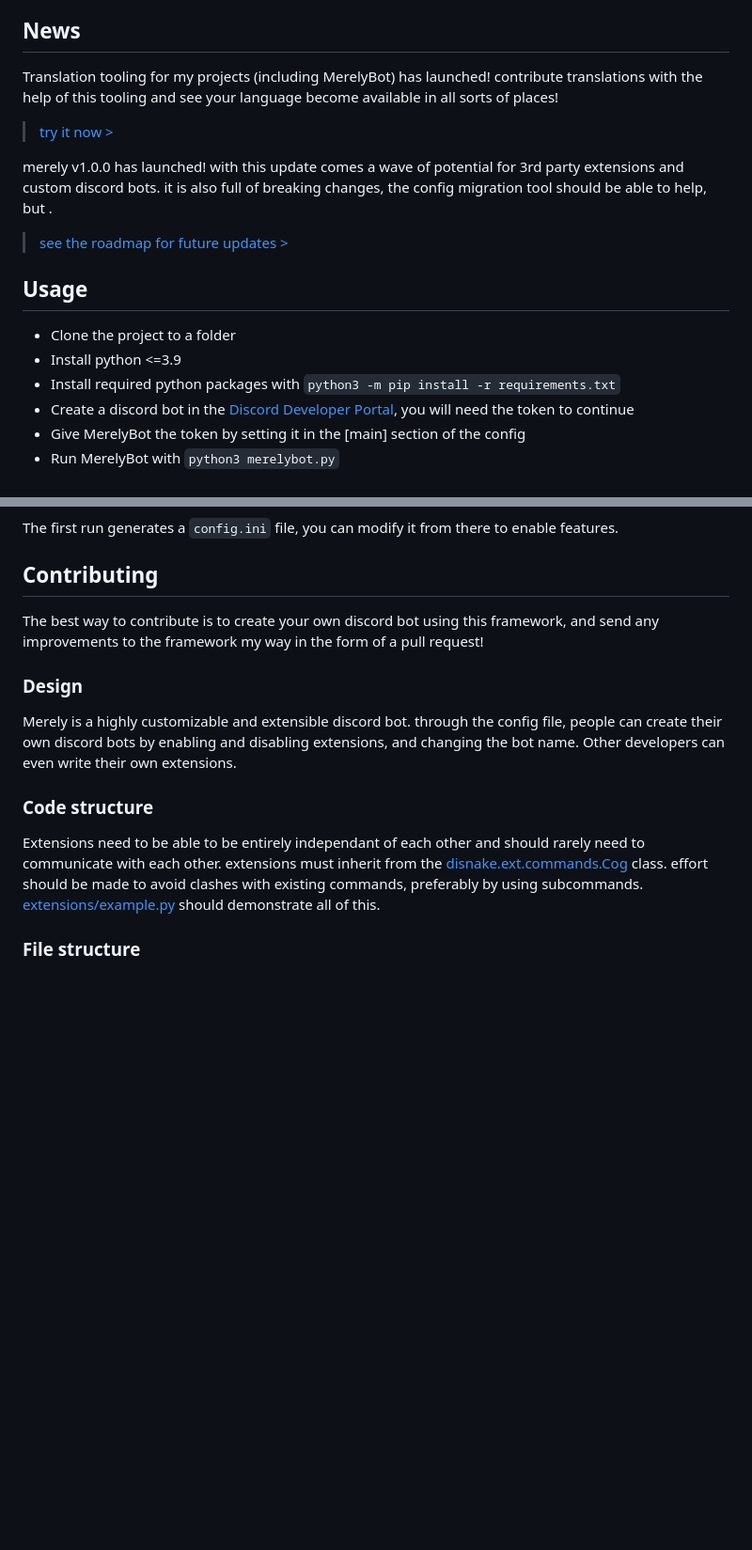
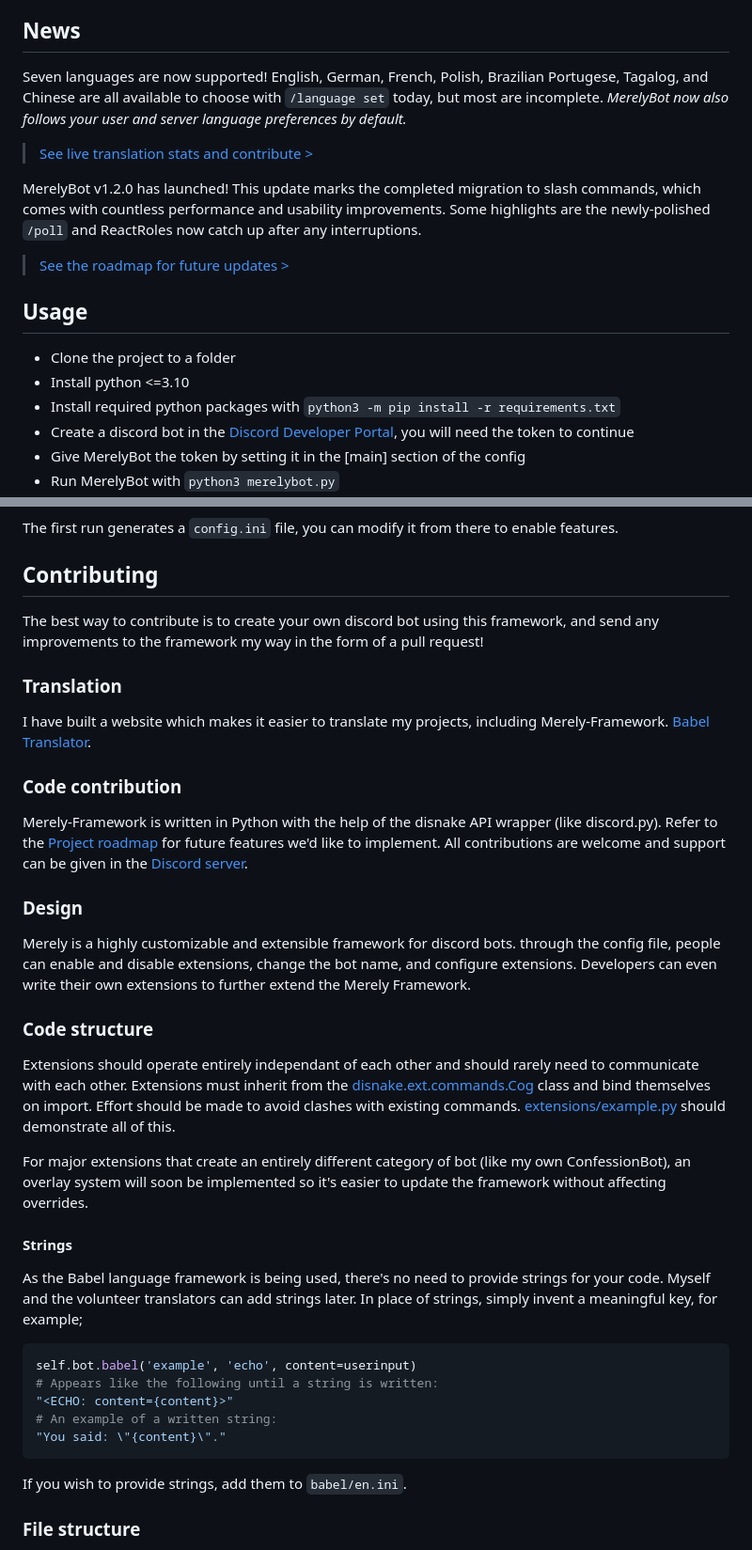
Before and after one commit to MerelyServices/Merely-Framework, a Markdown page: README.md, 2 parts joined by grey strips. Shown: that part at 94% size. Rendered like a GitHub page; blank space fills up the shorter version.

````diff
--- a/README.md
+++ b/README.md
@@ -9,15 +9,15 @@ You can test these implementations on my [official Discord server](https://disco
  - [ConfessionBot](https://github.com/yiays/ConfessionBot-2.0) is an anonymous messaging system for Discord. ConfessionBot uses the help command, translation support, and module reloading features to speed up development and shares improvements to the framework back here.
 
 ## News
-Translation tooling for my projects (including MerelyBot) has launched! contribute translations with the help of this tooling and see your language become available in all sorts of places!
-> [try it now >](https://translate.yiays.com)
+Seven languages are now supported! English, German, French, Polish, Brazilian Portugese, Tagalog, and Chinese are all available to choose with `/language set` today, but most are incomplete. *MerelyBot now also follows your user and server language preferences by default.*
+> [See live translation stats and contribute >](https://translate.yiays.com)
 
-merely v1.0.0 has launched! with this update comes a wave of potential for 3rd party extensions and custom discord bots. it is also full of breaking changes, the config migration tool should be able to help, but .
-> [see the roadmap for future updates >](https://github.com/yesiateyoursheep/merely/projects/1)
+MerelyBot v1.2.0 has launched! This update marks the completed migration to slash commands, which comes with countless performance and usability improvements. Some highlights are the newly-polished `/poll` and ReactRoles now catch up after any interruptions.
+> [See the roadmap for future updates >](https://github.com/orgs/MerelyServices/projects/1)
 
 ## Usage
  - Clone the project to a folder
- - Install python <=3.9
+ - Install python <=3.10
  - Install required python packages with `python3 -m pip install -r requirements.txt`
  - Create a discord bot in the [Discord Developer Portal](https://discordapp.com/developers/applications/), you will need the token to continue
  - Give MerelyBot the token by setting it in the [main] section of the config
@@ -30,11 +30,32 @@ The first run generates a `config.ini` file, you can modify it from there to ena
 ## Contributing
 The best way to contribute is to create your own discord bot using this framework, and send any improvements to the framework my way in the form of a pull request!
 
+### Translation
+I have built a website which makes it easier to translate my projects, including Merely-Framework. [Babel Translator](https://translate.yiays.com).
+
+### Code contribution
+Merely-Framework is written in Python with the help of the disnake API wrapper (like discord.py). Refer to the [Project roadmap](https://github.com/orgs/MerelyServices/projects/1) for future features we'd like to implement. All contributions are welcome and support can be given in the [Discord server](https://discord.gg/wfKx24kDUR).
+
 ### Design
-Merely is a highly customizable and extensible discord bot. through the config file, people can create their own discord bots by enabling and disabling extensions, and changing the bot name. Other developers can even write their own extensions.
+Merely is a highly customizable and extensible framework for discord bots. through the config file, people can enable and disable extensions, change the bot name, and configure extensions. Developers can even write their own extensions to further extend the Merely Framework.
 
 ### Code structure
-Extensions need to be able to be entirely independant of each other and should rarely need to communicate with each other. extensions must inherit from the [disnake.ext.commands.Cog](https://docs.disnake.dev/en/latest/ext/commands/api.html#cog) class. effort should be made to avoid clashes with existing commands, preferably by using subcommands. [extensions/example.py](extensions/example.py) should demonstrate all of this.
+Extensions should operate entirely independant of each other and should rarely need to communicate with each other. Extensions must inherit from the [disnake.ext.commands.Cog](https://docs.disnake.dev/en/latest/ext/commands/api.html#cog) class and bind themselves on import. Effort should be made to avoid clashes with existing commands. [extensions/example.py](extensions/example.py) should demonstrate all of this.
+
+For major extensions that create an entirely different category of bot (like my own ConfessionBot), an overlay system will soon be implemented so it's easier to update the framework without affecting overrides.
+
+#### Strings
+As the Babel language framework is being used, there's no need to provide strings for your code. Myself and the volunteer translators can add strings later. In place of strings, simply invent a meaningful key, for example;
+
+```py
+self.bot.babel('example', 'echo', content=userinput)
+# Appears like the following until a string is written:
+"<ECHO: content={content}>"
+# An example of a written string:
+"You said: \"{content}\"."
+```
+
+If you wish to provide strings, add them to `babel/en.ini`.
 
 ### File structure
  - Core plugins are stored in the top directory, these elements cannot be reloaded or disabled. Reloading babel or config refreshes the data, but not the code.
````
